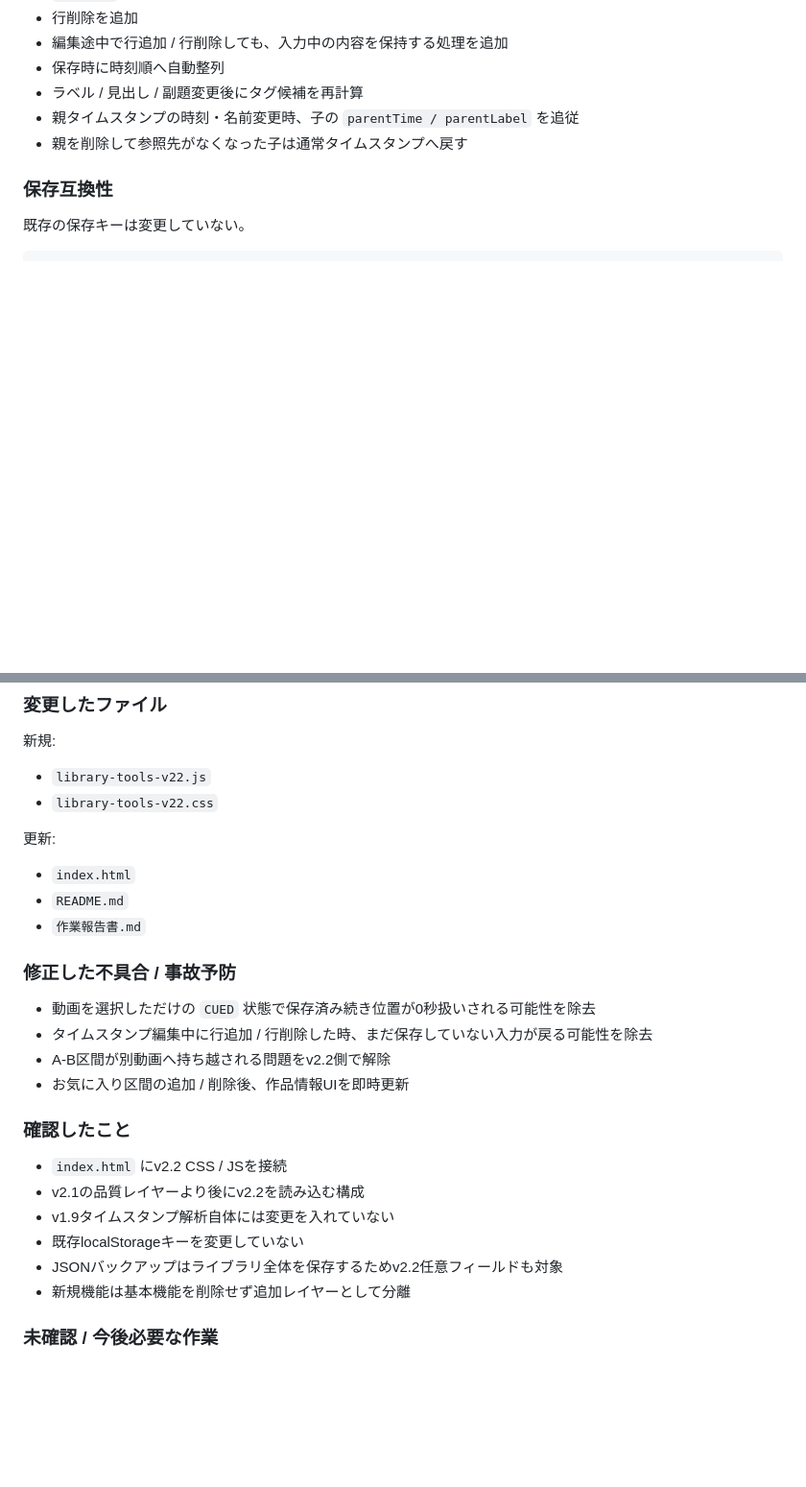
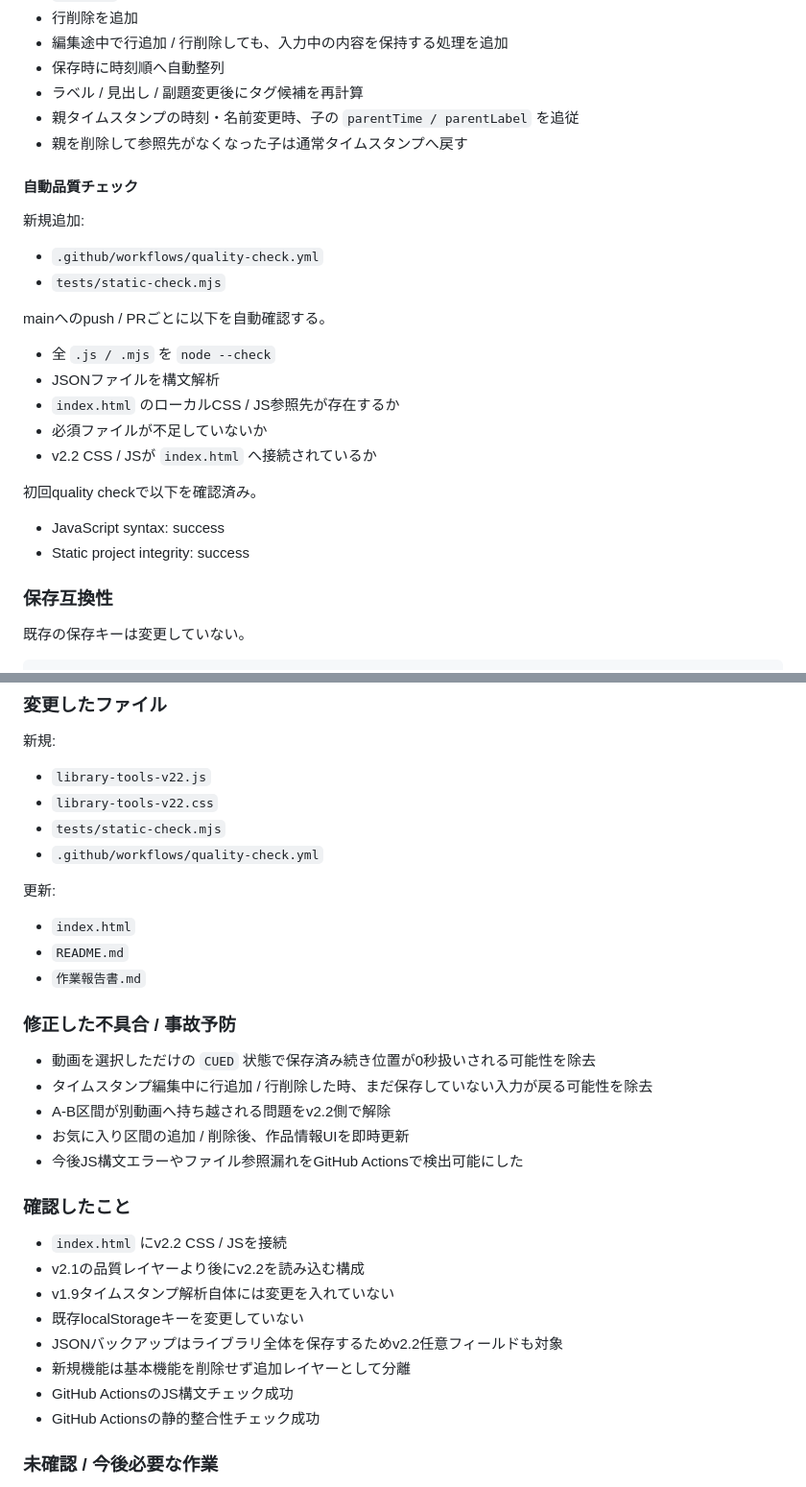
Before and after one commit to EliteMay/ar, a Markdown page: 作業報告書.md, 2 parts joined by grey strips. Shown at 96% size. Rendered like a GitHub page; blank space fills up the shorter version.

Commit message:
Record v2.2 automated quality checks

```diff
--- a/作業報告書.md
+++ b/作業報告書.md
@@ -54,6 +54,26 @@
 - 親タイムスタンプの時刻・名前変更時、子の `parentTime / parentLabel` を追従
 - 親を削除して参照先がなくなった子は通常タイムスタンプへ戻す
 
+#### 自動品質チェック
+
+新規追加:
+
+- `.github/workflows/quality-check.yml`
+- `tests/static-check.mjs`
+
+mainへのpush / PRごとに以下を自動確認する。
+
+- 全 `.js / .mjs` を `node --check`
+- JSONファイルを構文解析
+- `index.html` のローカルCSS / JS参照先が存在するか
+- 必須ファイルが不足していないか
+- v2.2 CSS / JSが `index.html` へ接続されているか
+
+初回quality checkで以下を確認済み。
+
+- JavaScript syntax: success
+- Static project integrity: success
+
 ### 保存互換性
 
 既存の保存キーは変更していない。
@@ -82,6 +102,8 @@ v2.1のJSON読み込み処理は元オブジェクトを展開して保持する
 
 - `library-tools-v22.js`
 - `library-tools-v22.css`
+- `tests/static-check.mjs`
+- `.github/workflows/quality-check.yml`
 
 更新:
 
@@ -95,6 +117,7 @@ v2.1のJSON読み込み処理は元オブジェクトを展開して保持する
 - タイムスタンプ編集中に行追加 / 行削除した時、まだ保存していない入力が戻る可能性を除去
 - A-B区間が別動画へ持ち越される問題をv2.2側で解除
 - お気に入り区間の追加 / 削除後、作品情報UIを即時更新
+- 今後JS構文エラーやファイル参照漏れをGitHub Actionsで検出可能にした
 
 ### 確認したこと
 
@@ -104,6 +127,8 @@ v2.1のJSON読み込み処理は元オブジェクトを展開して保持する
 - 既存localStorageキーを変更していない
 - JSONバックアップはライブラリ全体を保存するためv2.2任意フィールドも対象
 - 新規機能は基本機能を削除せず追加レイヤーとして分離
+- GitHub ActionsのJS構文チェック成功
+- GitHub Actionsの静的整合性チェック成功
 
 ### 未確認 / 今後必要な作業
 
```
